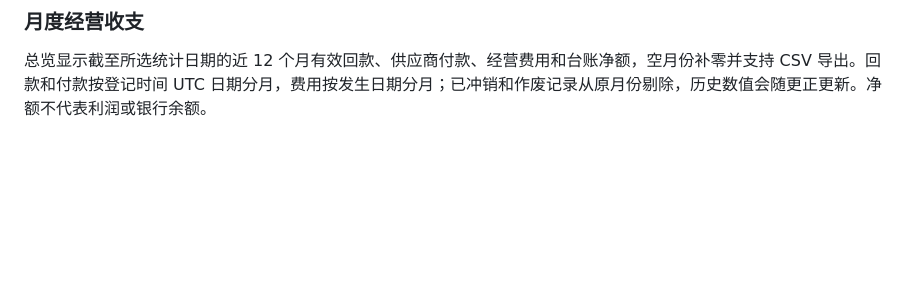
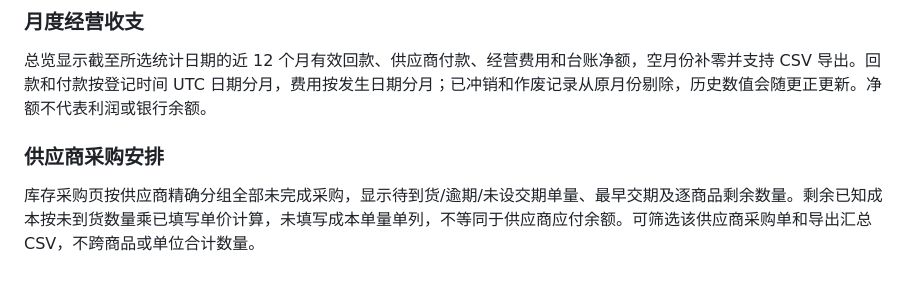
Before and after one commit to Zzianaaa/datalens, a Markdown page: README.md, the part around the change. Rendered like a GitHub page; blank space fills up the shorter version.

Commit message:
Add supplier procurement scheduling summary: README.md

```diff
--- a/README.md
+++ b/README.md
@@ -203,3 +203,7 @@ pnpm test
 ### 月度经营收支
 
 总览显示截至所选统计日期的近 12 个月有效回款、供应商付款、经营费用和台账净额，空月份补零并支持 CSV 导出。回款和付款按登记时间 UTC 日期分月，费用按发生日期分月；已冲销和作废记录从原月份剔除，历史数值会随更正更新。净额不代表利润或银行余额。
+
+### 供应商采购安排
+
+库存采购页按供应商精确分组全部未完成采购，显示待到货/逾期/未设交期单量、最早交期及逐商品剩余数量。剩余已知成本按未到货数量乘已填写单价计算，未填写成本单量单列，不等同于供应商应付余额。可筛选该供应商采购单和导出汇总 CSV，不跨商品或单位合计数量。
```
